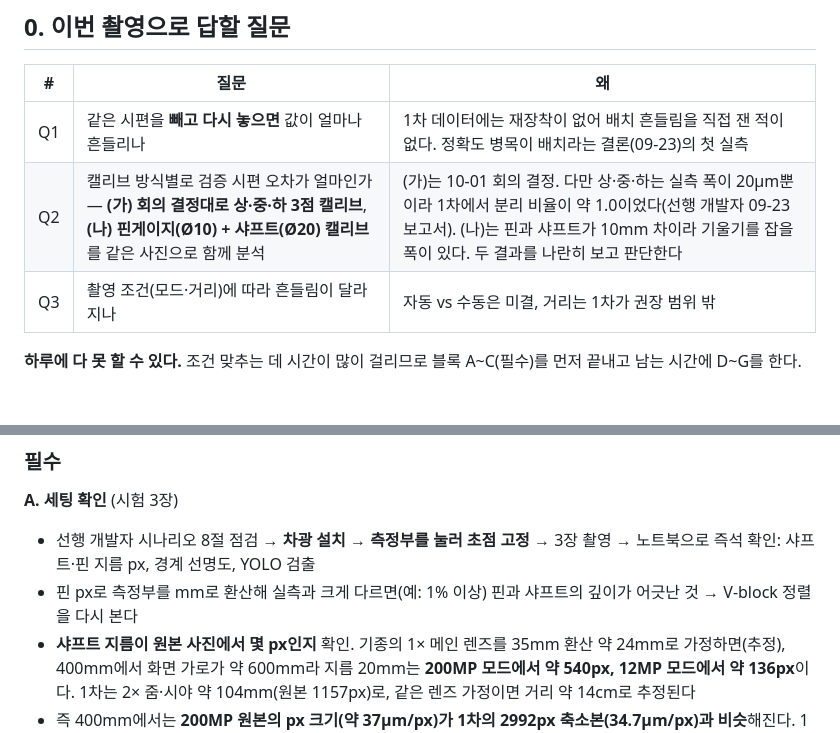
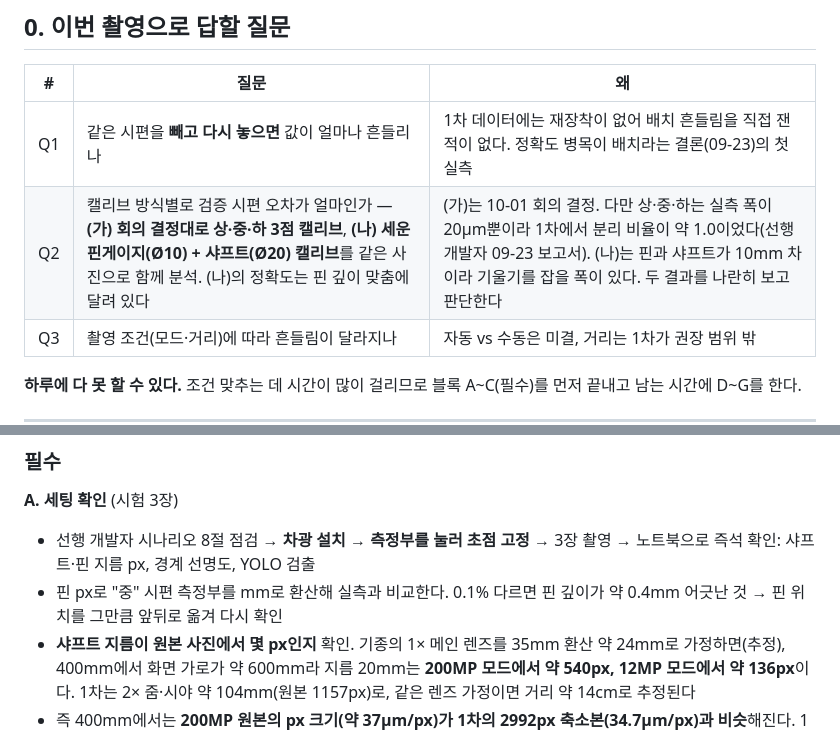
Before and after one commit to MinWookGim/shaft-od-vision, a Markdown page: docs/2026-10-02_2차촬영_계획서.md, 2 parts joined by grey strips. Rendered like a GitHub page; blank space fills up the shorter version.

```diff
--- a/docs/2026-10-02_2차촬영_계획서.md
+++ b/docs/2026-10-02_2차촬영_계획서.md
@@ -9,7 +9,7 @@
 | # | 질문 | 왜 |
 |---|---|---|
 | Q1 | 같은 시편을 **빼고 다시 놓으면** 값이 얼마나 흔들리나 | 1차 데이터에는 재장착이 없어 배치 흔들림을 직접 잰 적이 없다. 정확도 병목이 배치라는 결론(09-23)의 첫 실측 |
-| Q2 | 캘리브 방식별로 검증 시편 오차가 얼마인가 — **(가) 회의 결정대로 상·중·하 3점 캘리브**, **(나) 핀게이지(Ø10) + 샤프트(Ø20) 캘리브**를 같은 사진으로 함께 분석 | (가)는 10-01 회의 결정. 다만 상·중·하는 실측 폭이 20µm뿐이라 1차에서 분리 비율이 약 1.0이었다(선행 개발자 09-23 보고서). (나)는 핀과 샤프트가 10mm 차이라 기울기를 잡을 폭이 있다. 두 결과를 나란히 보고 판단한다 |
+| Q2 | 캘리브 방식별로 검증 시편 오차가 얼마인가 — **(가) 회의 결정대로 상·중·하 3점 캘리브**, **(나) 세운 핀게이지(Ø10) + 샤프트(Ø20) 캘리브**를 같은 사진으로 함께 분석. (나)의 정확도는 핀 깊이 맞춤에 달려 있다 | (가)는 10-01 회의 결정. 다만 상·중·하는 실측 폭이 20µm뿐이라 1차에서 분리 비율이 약 1.0이었다(선행 개발자 09-23 보고서). (나)는 핀과 샤프트가 10mm 차이라 기울기를 잡을 폭이 있다. 두 결과를 나란히 보고 판단한다 |
 | Q3 | 촬영 조건(모드·거리)에 따라 흔들림이 달라지나 | 자동 vs 수동은 미결, 거리는 1차가 권장 범위 밖 |
 
 **하루에 다 못 할 수 있다.** 조건 맞추는 데 시간이 많이 걸리므로 블록 A\~C(필수)를 먼저 끝내고 남는 시간에 D\~G를 한다.
@@ -95,7 +106,7 @@ V-block에 둥근 물체를 놓으면 **지름이 달라도 축은 V자의 한
 
 **A. 세팅 확인** (시험 3장)
 - 선행 개발자 시나리오 8절 점검 → **차광 설치** → **측정부를 눌러 초점 고정** → 3장 촬영 → 노트북으로 즉석 확인: 샤프트·핀 지름 px, 경계 선명도, YOLO 검출
-- 핀 px로 측정부를 mm로 환산해 실측과 크게 다르면(예: 1% 이상) 핀과 샤프트의 깊이가 어긋난 것 → V-block 정렬을 다시 본다
+- 핀 px로 "중" 시편 측정부를 mm로 환산해 실측과 비교한다. 0.1% 다르면 핀 깊이가 약 0.4mm 어긋난 것 → 핀 위치를 그만큼 앞뒤로 옮겨 다시 확인
 - **샤프트 지름이 원본 사진에서 몇 px인지** 확인. 기종의 1× 메인 렌즈를 35mm 환산 약 24mm로 가정하면(추정), 400mm에서 화면 가로가 약 600mm라 지름 20mm는 **200MP 모드에서 약 540px, 12MP 모드에서 약 136px**이다. 1차는 2× 줌·시야 약 104mm(원본 1157px)로, 같은 렌즈 가정이면 거리 약 14cm로 추정된다
 - 즉 400mm에서는 **200MP 원본의 px 크기(약 37µm/px)가 1차의 2992px 축소본(34.7µm/px)과 비슷**해진다. 1차처럼 크게 찍고 줄여서 잡음을 깎는 여유가 없다 → 이번 데이터는 **축소하지 않고 원본으로 처리**할 가능성이 크다(D-001 재검토). 흔들림이 1차보다 커질 수 있고, 그게 거리 비교(E)의 핵심 확인 사항이다
 - 지름이 약 400px 아래로 나오면 거리를 줄일지 팀이 그 자리에서 정한다. 시험 사진에서 화면 가로 시야(mm)를 줄자 눈금으로 확인해 두면 위 추정을 바로 바꿀 수 있다
```
Also changed, not shown: other parts of docs/2026-10-02_2차촬영_계획서.md (+22 -11 lines), docs/images/20261002_plan/setup_camera_view.png, docs/images/20261002_plan/setup_side.png, docs/images/20261002_plan/setup_top.png.
